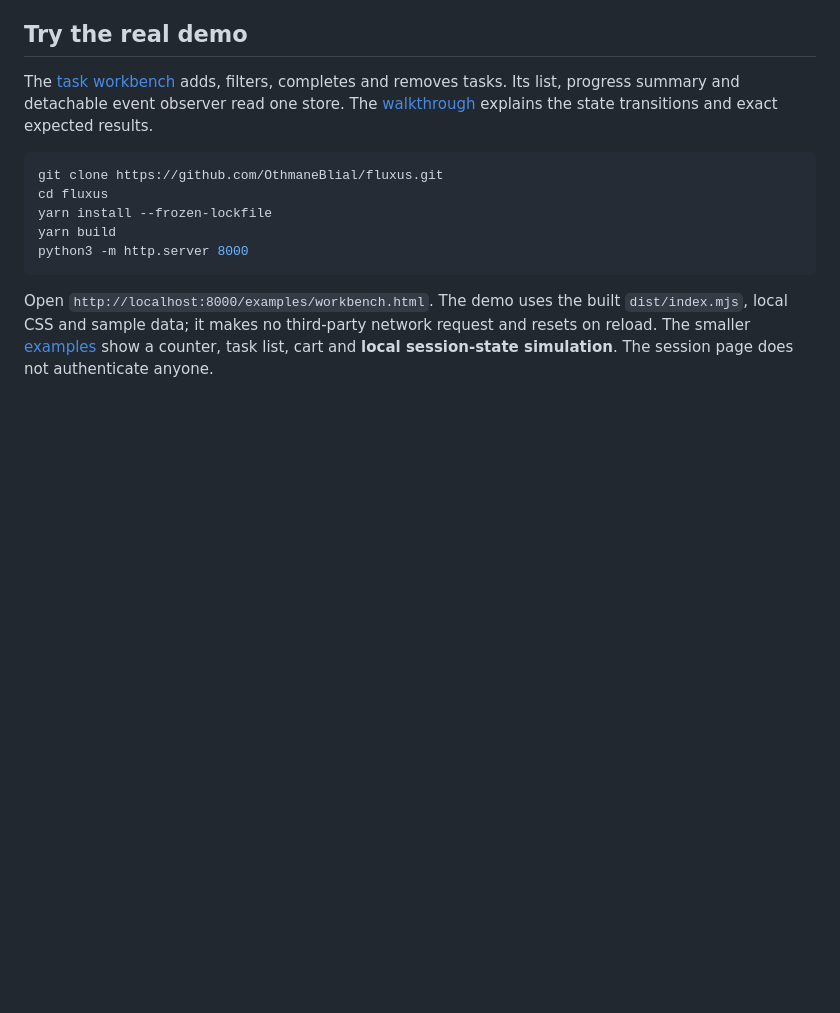
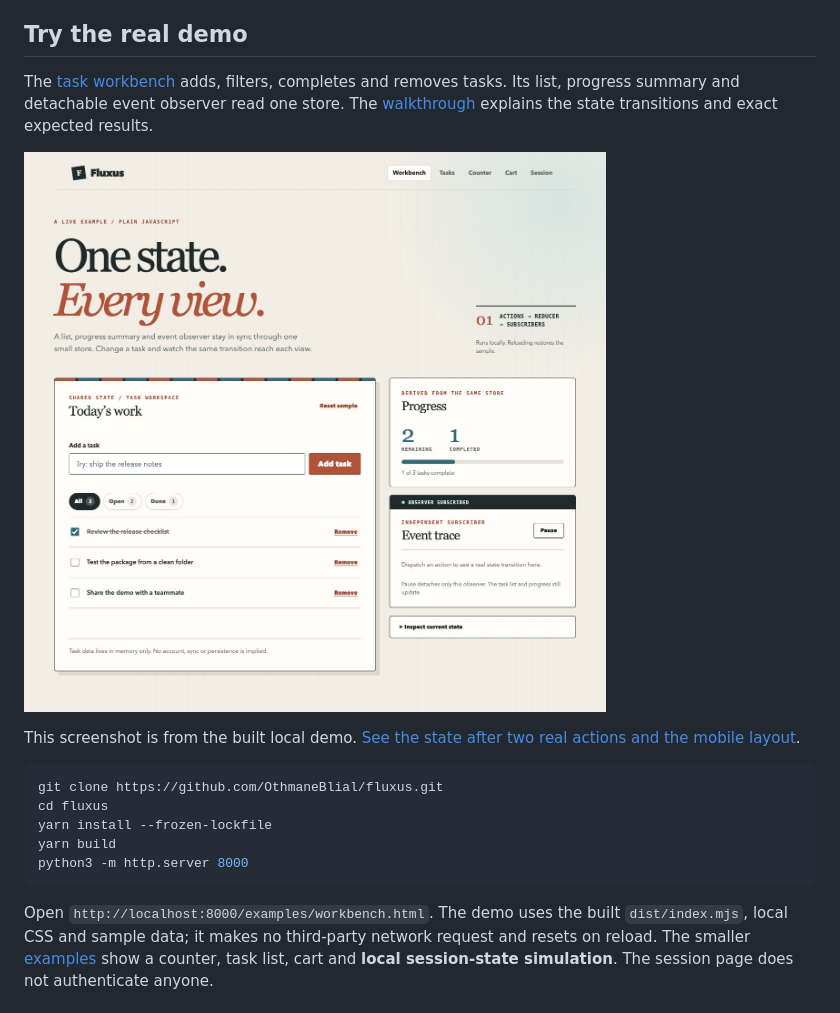
Before and after one commit to OthmaneBlial/fluxus, a Markdown page: README.md, the part around the change. Rendered like a GitHub page; pictures changed too: docs/assets/workbench-initial.png (added); blank space fills up the shorter version.

Commit message:
Capture authentic workbench visuals

````diff
--- a/README.md
+++ b/README.md
@@ -7,6 +7,10 @@
 ## Try the real demo
 
 The [task workbench](examples/workbench.html) adds, filters, completes and removes tasks. Its list, progress summary and detachable event observer read one store. The [walkthrough](docs/DEMO.md) explains the state transitions and exact expected results.
+
+![The real local task workbench showing three sample tasks, progress derived from the same store and a separate event observer](docs/assets/workbench-initial.png)
+
+This screenshot is from the built local demo. [See the state after two real actions and the mobile layout](docs/DEMO.md#captured-states).
 
 ```bash
 git clone https://github.com/OthmaneBlial/fluxus.git
````
Also changed, not shown: docs/DEMO.md (+17 -1 lines), docs/assets/README.md (added, +12 -0 lines), docs/assets/social-preview.png (added), docs/assets/workbench-mobile.png (added), docs/assets/workbench-updated.png (added), 1 other file.
